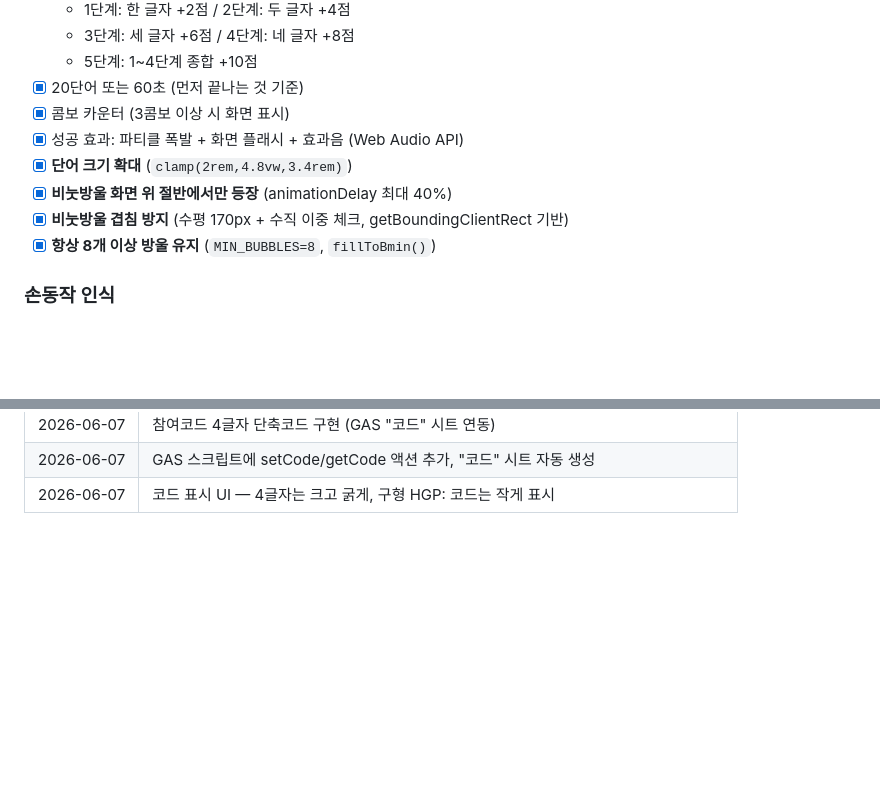
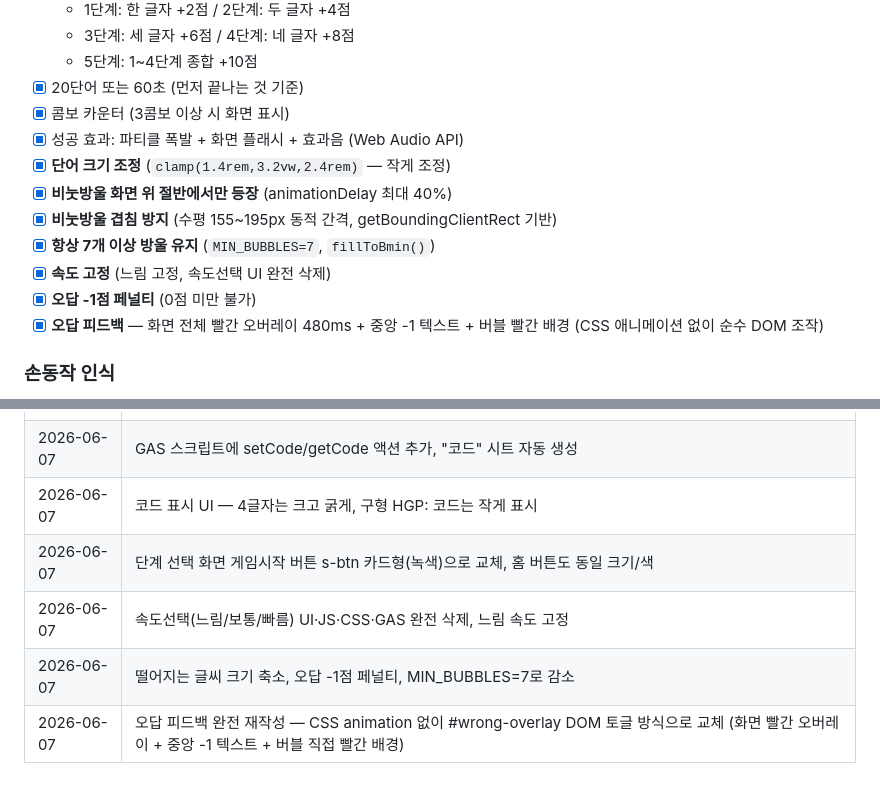
Before and after one commit to cjhong7/pangpang, a Markdown page: 진행현황.md, 2 parts joined by grey strips. GitHub-like rendering; blank space fills up the shorter version.

Commit message:
진행현황.md 세션 3 업데이트
Co-Authored-By: Claude Sonnet 4.6 <noreply@anthropic.com>

```diff
--- a/진행현황.md
+++ b/진행현황.md
@@ -81,10 +81,13 @@ goe note/
 - [x] 20단어 또는 60초 (먼저 끝나는 것 기준)
 - [x] 콤보 카운터 (3콤보 이상 시 화면 표시)
 - [x] 성공 효과: 파티클 폭발 + 화면 플래시 + 효과음 (Web Audio API)
-- [x] **단어 크기 확대** (`clamp(2rem,4.8vw,3.4rem)`)
+- [x] **단어 크기 조정** (`clamp(1.4rem,3.2vw,2.4rem)` — 작게 조정)
 - [x] **비눗방울 화면 위 절반에서만 등장** (animationDelay 최대 40%)
-- [x] **비눗방울 겹침 방지** (수평 170px + 수직 이중 체크, getBoundingClientRect 기반)
-- [x] **항상 8개 이상 방울 유지** (`MIN_BUBBLES=8`, `fillToBmin()`)
+- [x] **비눗방울 겹침 방지** (수평 155~195px 동적 간격, getBoundingClientRect 기반)
+- [x] **항상 7개 이상 방울 유지** (`MIN_BUBBLES=7`, `fillToBmin()`)
+- [x] **속도 고정** (느림 고정, 속도선택 UI 완전 삭제)
+- [x] **오답 -1점 페널티** (0점 미만 불가)
+- [x] **오답 피드백** — 화면 전체 빨간 오버레이 480ms + 중앙 -1 텍스트 + 버블 빨간 배경 (CSS 애니메이션 없이 순수 DOM 조작)
 
 ### 손동작 인식
 - [x] MediaPipe Hands — 검지 끝으로 비눗방울 터치 (게임 중)
@@ -348,3 +351,7 @@ goe note/
 | 2026-06-07 | 참여코드 4글자 단축코드 구현 (GAS "코드" 시트 연동) |
 | 2026-06-07 | GAS 스크립트에 setCode/getCode 액션 추가, "코드" 시트 자동 생성 |
 | 2026-06-07 | 코드 표시 UI — 4글자는 크고 굵게, 구형 HGP: 코드는 작게 표시 |
+| 2026-06-07 | 단계 선택 화면 게임시작 버튼 s-btn 카드형(녹색)으로 교체, 홈 버튼도 동일 크기/색 |
+| 2026-06-07 | 속도선택(느림/보통/빠름) UI·JS·CSS·GAS 완전 삭제, 느림 속도 고정 |
+| 2026-06-07 | 떨어지는 글씨 크기 축소, 오답 -1점 페널티, MIN_BUBBLES=7로 감소 |
+| 2026-06-07 | 오답 피드백 완전 재작성 — CSS animation 없이 #wrong-overlay DOM 토글 방식으로 교체 (화면 빨간 오버레이 + 중앙 -1 텍스트 + 버블 직접 빨간 배경) |
```
Also changed, not shown: other parts of 진행현황.md (+1 -1 lines).
